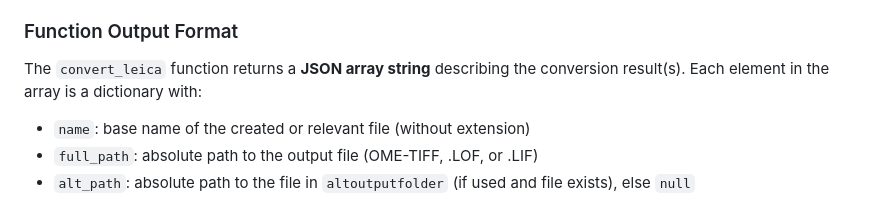
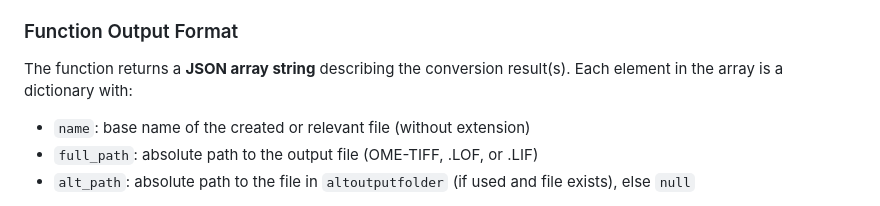
Before and after one commit to Cellular-Imaging-Amsterdam-UMC/ConvertLeica-Docker, a Markdown page: README.md, the part around the change. Rendered like a GitHub page.

```diff
--- a/README.md
+++ b/README.md
@@ -91,7 +91,7 @@ python main.py --inputfile <path-to-LIF/LOF/XLEF> --outputfolder <output-folder>
 
 ### Function Output Format
 
-The `convert_leica` function returns a **JSON array string** describing the conversion result(s). Each element in the array is a dictionary with:
+The function returns a **JSON array string** describing the conversion result(s). Each element in the array is a dictionary with:
 
 - `name`: base name of the created or relevant file (without extension)
 - `full_path`: absolute path to the output file (OME-TIFF, .LOF, or .LIF)
```
